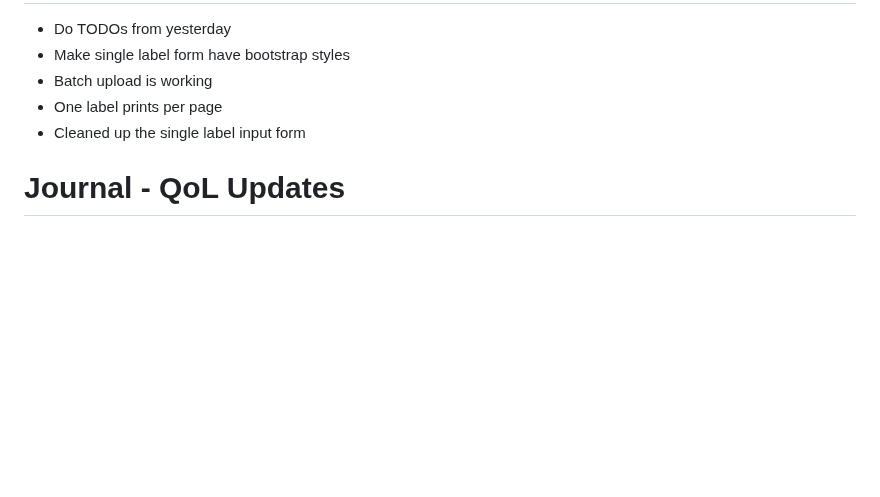
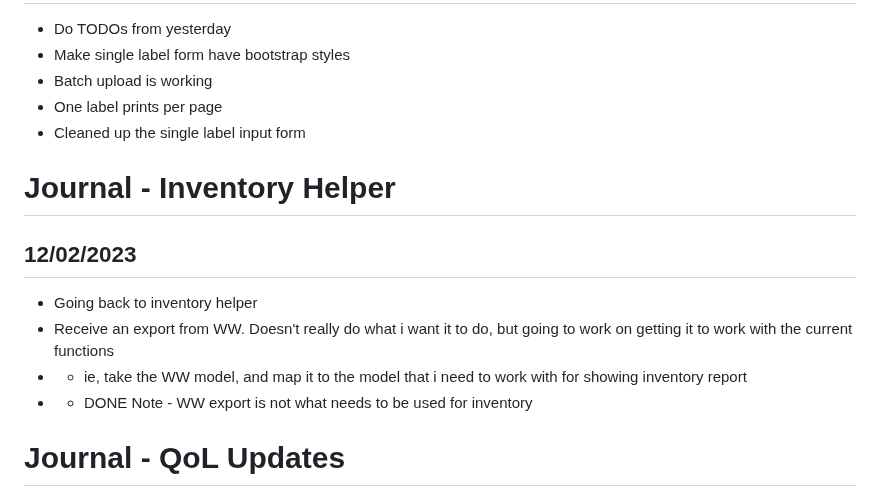
Before and after one commit to Tsawwassen/hme, a Markdown page: README.md, the part around one of its changes. Drawn GitHub-style; blank space fills up the shorter version.

Commit message:
Add journal notes for updating inventory app

```diff
--- a/README.md
+++ b/README.md
@@ -123,6 +124,13 @@ Improve the process for checking stale orders
 - One label prints per page
 - Cleaned up the single label input form
 
+# Journal - Inventory Helper
+## 12/02/2023
+- Going back to inventory helper
+- Receive an export from WW. Doesn't really do what i want it to do, but going to work on getting it to work with the current functions
+- - ie, take the WW model, and map it to the model that i need to work with for showing inventory report
+- - DONE Note - WW export is not what needs to be used for inventory
+
 # Journal - QoL Updates
 - Most of the app functions are done, would like to do some cleaning up
 - - DONE - Clear all NPM updates if possible
```
Also changed, not shown: other parts of README.md (+1 -0 lines).
